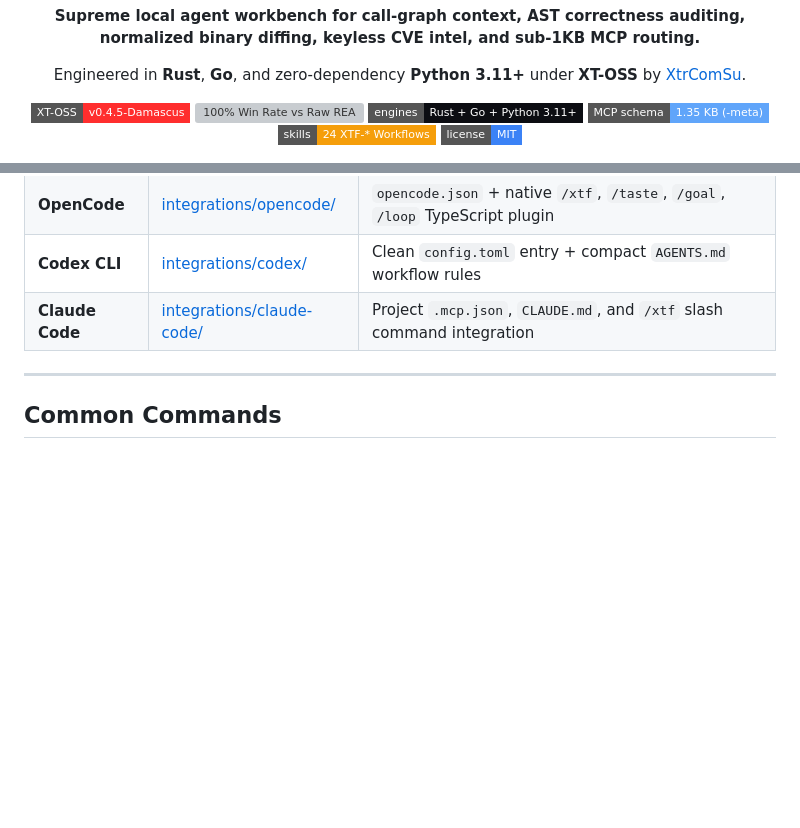
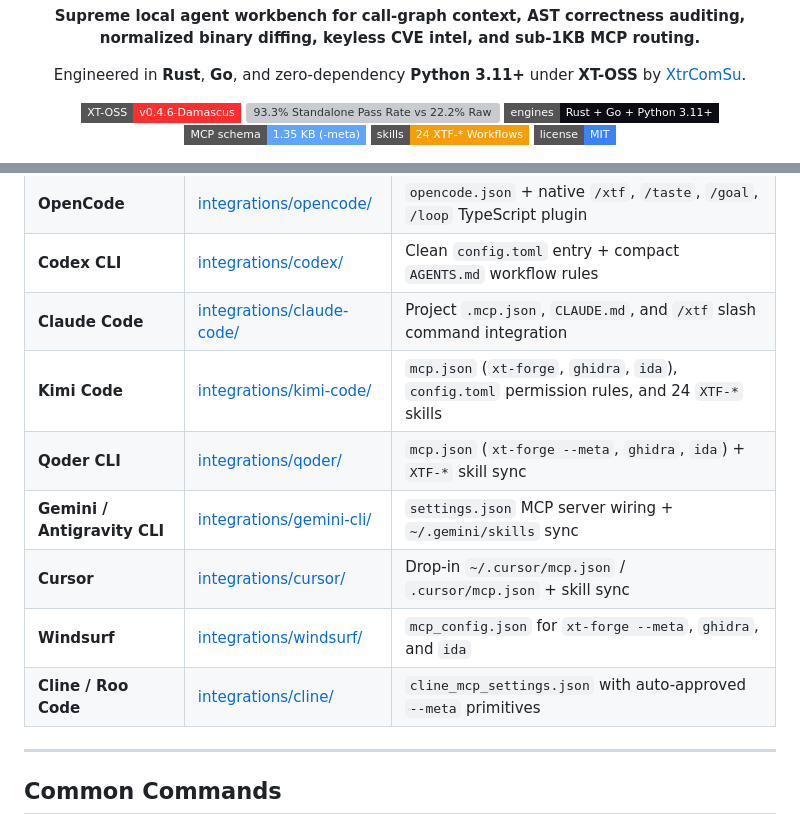
Before and after one commit to XtrComSu/xt-forge, a Markdown page: README.md, 2 parts joined by grey strips. GitHub-like rendering; badges without logos; blank space fills up the shorter version; grey boxes are pictures that could not be loaded.

```diff
--- a/README.md
+++ b/README.md
@@ -6,8 +6,8 @@
   <p><strong>Supreme local agent workbench for call-graph context, AST correctness auditing, normalized binary diffing, keyless CVE intel, and sub-1KB MCP routing.</strong></p>
   <p>Engineered in <strong>Rust</strong>, <strong>Go</strong>, and zero-dependency <strong>Python 3.11+</strong> under <strong>XT-OSS</strong> by <a href="https://xtrcom.xyz">XtrComSu</a>.</p>
   <p>
-    <a href="https://github.com/XtrComSu/xt-forge/releases/tag/v0.4.5-Damascus"><img src="https://img.shields.io/badge/XT--OSS-v0.4.5--Damascus-FF2E2E?style=flat-square&logo=github" alt="Release v0.4.5-Damascus" /></a>
-    <img src="https://img.shields.io/badge/vs%20Raw%20REA%20(229%20tools)-100%25%20Win%20Rate%20(7%2F7%20Tiers)-34D399?style=flat-square" alt="100% Win Rate vs Raw REA" />
+    <a href="https://github.com/XtrComSu/xt-forge/releases/tag/v0.4.6-Damascus"><img src="https://img.shields.io/badge/XT--OSS-v0.4.6--Damascus-FF2E2E?style=flat-square&logo=github" alt="Release v0.4.6-Damascus" /></a>
+    <img src="https://img.shields.io/badge/vs%20Raw%20REA%20(5%20reps%20median)-93.3%25%20Standalone%20Win%20(42%2F45)-34D399?style=flat-square" alt="93.3% Standalone Pass Rate vs 22.2% Raw REA" />
     <img src="https://img.shields.io/badge/engines-Rust%20%2B%20Go%20%2B%20Python%203.11%2B-0C0D12?style=flat-square" alt="Rust + Go + Python" />
     <img src="https://img.shields.io/badge/MCP%20schema-1.35%20KB%20(--meta)-60A5FA?style=flat-square" alt="1.35 KB MCP Schema" />
     <img src="https://img.shields.io/badge/skills-24%20XTF--*%20Workflows-F59E0B?style=flat-square" alt="24 XTF-* Skills" />
@@ -224,6 +230,12 @@ Drop-in configurations, slash commands (`/xtf --meta`), and tailored setup walkt
 | **OpenCode** | [integrations/opencode/](integrations/opencode/) | `opencode.json` + native `/xtf`, `/taste`, `/goal`, `/loop` TypeScript plugin |
 | **Codex CLI** | [integrations/codex/](integrations/codex/) | Clean `config.toml` entry + compact `AGENTS.md` workflow rules |
 | **Claude Code** | [integrations/claude-code/](integrations/claude-code/) | Project `.mcp.json`, `CLAUDE.md`, and `/xtf` slash command integration |
+| **Kimi Code** | [integrations/kimi-code/](integrations/kimi-code/) | `mcp.json` (`xt-forge`, `ghidra`, `ida`), `config.toml` permission rules, and 24 `XTF-*` skills |
+| **Qoder CLI** | [integrations/qoder/](integrations/qoder/) | `mcp.json` (`xt-forge --meta`, `ghidra`, `ida`) + `XTF-*` skill sync |
+| **Gemini / Antigravity CLI** | [integrations/gemini-cli/](integrations/gemini-cli/) | `settings.json` MCP server wiring + `~/.gemini/skills` sync |
+| **Cursor** | [integrations/cursor/](integrations/cursor/) | Drop-in `~/.cursor/mcp.json` / `.cursor/mcp.json` + skill sync |
+| **Windsurf** | [integrations/windsurf/](integrations/windsurf/) | `mcp_config.json` for `xt-forge --meta`, `ghidra`, and `ida` |
+| **Cline / Roo Code** | [integrations/cline/](integrations/cline/) | `cline_mcp_settings.json` with auto-approved `--meta` primitives |
 
 ---
 
```
Also changed, not shown: other parts of README.md (+15 -9 lines), CHANGELOG.md (+17 -0 lines), docs/BENCHMARKS.md (added, +60 -0 lines), docs/bench_9tier_charts.png (added), 4 other files.
